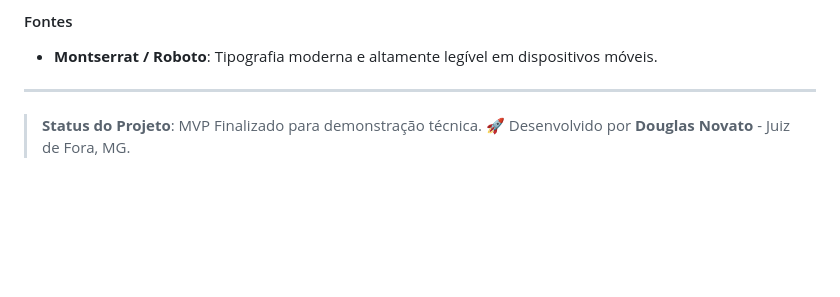
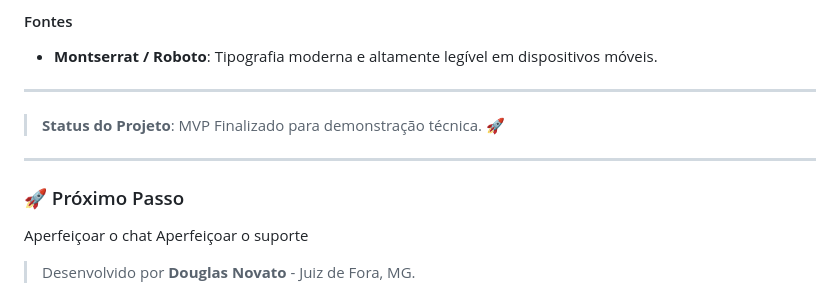
Before and after one commit to douglasabnovato/espetinho-de-minas, a Markdown page: readme.md, the part around the change. Rendered like a GitHub page; blank space fills up the shorter version.

Commit message:
detalhes do projeto0

```diff
--- a/readme.md
+++ b/readme.md
@@ -84,4 +84,12 @@ O design foi concebido para transmitir a hospitalidade mineira com a agilidade d
 ---
 
 > **Status do Projeto**: MVP Finalizado para demonstração técnica. 🚀
+
+---
+
+### 🚀 Próximo Passo
+
+Aperfeiçoar o chat
+Aperfeiçoar o suporte
+
 > Desenvolvido por **Douglas Novato** - Juiz de Fora, MG.
```
